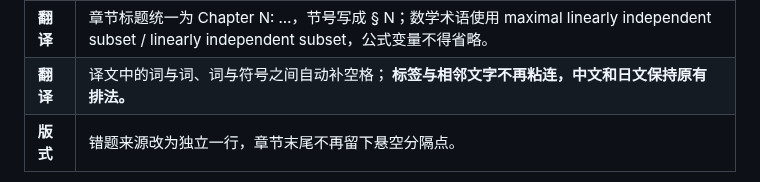
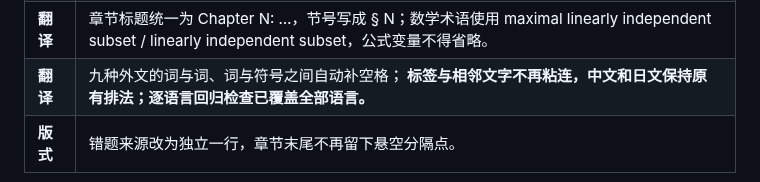
Before and after one commit to lanzaihua/lanzaihua.github.io, a Markdown page: README.md, the part around the change. Drawn GitHub-style.

Commit message:
Document all-language typography guarantee

```diff
--- a/README.md
+++ b/README.md
@@ -143,7 +143,7 @@
 | **移动** | 手机端总览 hero 的操作按钮可换行，卡片、进度区不再穿出右边界；技能标识同步显示 /advanced-algebra。 |
 | **翻译** | 所有语言翻译中的旧技能名 /linear-algebra 自动归一为 /advanced-algebra；翻译缓存 v8 重新生成，更新记录中的历史旧名保留。 |
 | **翻译** | 章节标题统一为 Chapter N: …，节号写成 § N；数学术语使用 maximal linearly independent subset / linearly independent subset，公式变量不得省略。 |
-| **翻译** | 译文中的词与词、词与符号之间自动补空格；<b> 标签与相邻文字不再粘连，中文和日文保持原有排法。 |
+| **翻译** | 九种外文的词与词、词与符号之间自动补空格；<b> 标签与相邻文字不再粘连，中文和日文保持原有排法；逐语言回归检查已覆盖全部语言。 |
 | **版式** | 错题来源改为独立一行，章节末尾不再留下悬空分隔点。 |
 
 <img src="assets/v2/20261030-changelog.png" alt="网页内更新记录" width="820">
```
